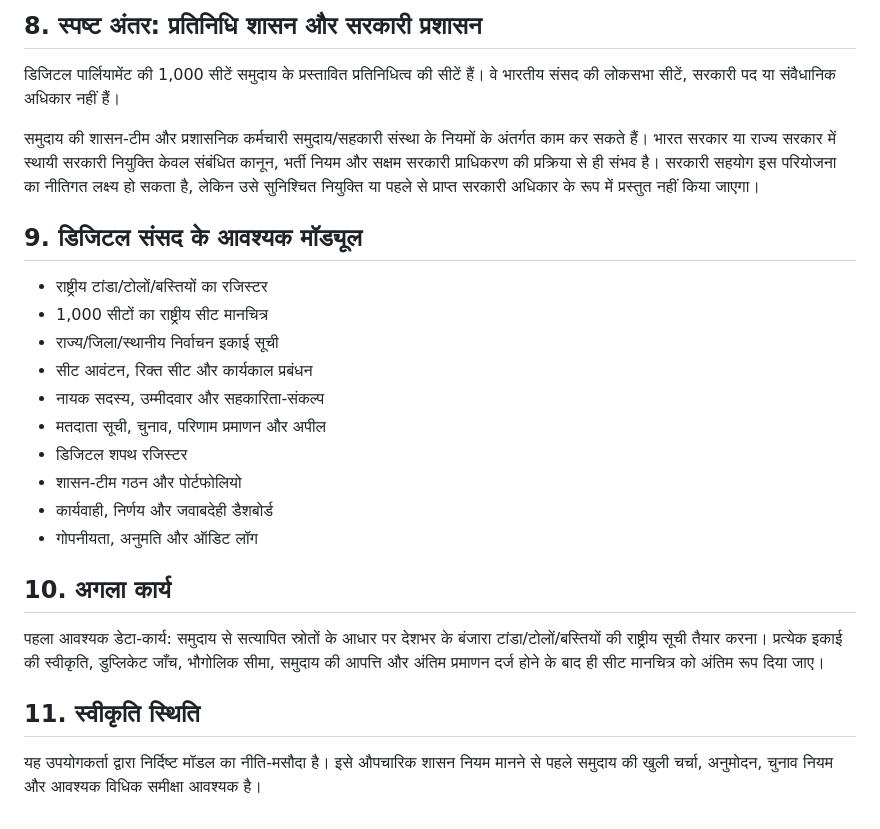
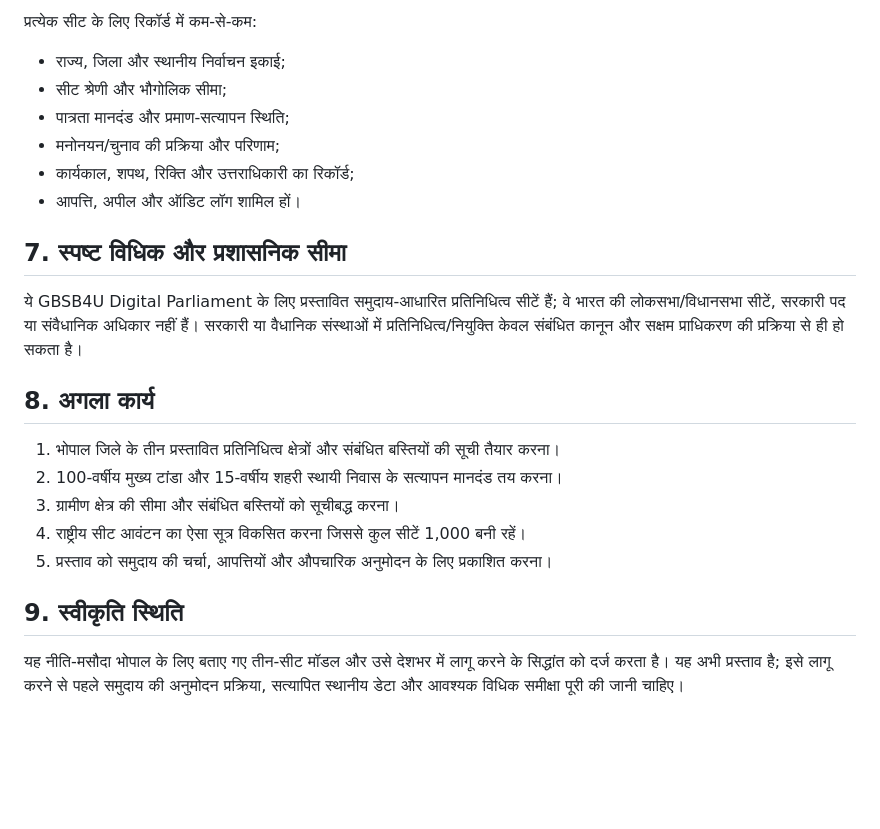
Before and after one commit to ajaysingh132/gbsbforyou-constitution, a Markdown page: docs/core/1000-SEATS-TANDA-REPRESENTATION-MODEL.md, the part around one of its changes. GitHub-like rendering; blank space fills up the shorter version.

```diff
--- a/docs/core/1000-SEATS-TANDA-REPRESENTATION-MODEL.md
+++ b/docs/core/1000-SEATS-TANDA-REPRESENTATION-MODEL.md
@@ -56,23 +44,22 @@
 
-## 8. स्पष्ट अंतर: प्रतिनिधि शासन और सरकारी प्रशासन
-डिजिटल पार्लियामेंट की 1,000 सीटें समुदाय के प्रस्तावित प्रतिनिधित्व की सीटें हैं। वे भारतीय संसद की लोकसभा सीटें, सरकारी पद या संवैधानिक अधिकार नहीं हैं।
+प्रत्येक सीट के लिए रिकॉर्ड में कम-से-कम:
+- राज्य, जिला और स्थानीय निर्वाचन इकाई;
+- सीट श्रेणी और भौगोलिक सीमा;
+- पात्रता मानदंड और प्रमाण-सत्यापन स्थिति;
+- मनोनयन/चुनाव की प्रक्रिया और परिणाम;
+- कार्यकाल, शपथ, रिक्ति और उत्तराधिकारी का रिकॉर्ड;
+- आपत्ति, अपील और ऑडिट लॉग
+शामिल हों।
 
-समुदाय की शासन-टीम और प्रशासनिक कर्मचारी समुदाय/सहकारी संस्था के नियमों के अंतर्गत काम कर सकते हैं। भारत सरकार या राज्य सरकार में स्थायी सरकारी नियुक्ति केवल संबंधित कानून, भर्ती नियम और सक्षम सरकारी प्राधिकरण की प्रक्रिया से ही संभव है। सरकारी सहयोग इस परियोजना का नीतिगत लक्ष्य हो सकता है, लेकिन उसे सुनिश्चित नियुक्ति या पहले से प्राप्त सरकारी अधिकार के रूप में प्रस्तुत नहीं किया जाएगा।
+## 7. स्पष्ट विधिक और प्रशासनिक सीमा
+ये GBSB4U Digital Parliament के लिए प्रस्तावित समुदाय-आधारित प्रतिनिधित्व सीटें हैं; वे भारत की लोकसभा/विधानसभा सीटें, सरकारी पद या संवैधानिक अधिकार नहीं हैं। सरकारी या वैधानिक संस्थाओं में प्रतिनिधित्व/नियुक्ति केवल संबंधित कानून और सक्षम प्राधिकरण की प्रक्रिया से ही हो सकता है।
 
-## 9. डिजिटल संसद के आवश्यक मॉड्यूल
-- राष्ट्रीय टांडा/टोलों/बस्तियों का रजिस्टर
-- 1,000 सीटों का राष्ट्रीय सीट मानचित्र
-- राज्य/जिला/स्थानीय निर्वाचन इकाई सूची
-- सीट आवंटन, रिक्त सीट और कार्यकाल प्रबंधन
-- नायक सदस्य, उम्मीदवार और सहकारिता-संकल्प
-- मतदाता सूची, चुनाव, परिणाम प्रमाणन और अपील
-- डिजिटल शपथ रजिस्टर
-- शासन-टीम गठन और पोर्टफोलियो
-- कार्यवाही, निर्णय और जवाबदेही डैशबोर्ड
-- गोपनीयता, अनुमति और ऑडिट लॉग
+## 8. अगला कार्य
+1. भोपाल जिले के तीन प्रस्तावित प्रतिनिधित्व क्षेत्रों और संबंधित बस्तियों की सूची तैयार करना।
+2. 100-वर्षीय मुख्य टांडा और 15-वर्षीय शहरी स्थायी निवास के सत्यापन मानदंड तय करना।
+3. ग्रामीण क्षेत्र की सीमा और संबंधित बस्तियों को सूचीबद्ध करना।
+4. राष्ट्रीय सीट आवंटन का ऐसा सूत्र विकसित करना जिससे कुल सीटें 1,000 बनी रहें।
+5. प्रस्ताव को समुदाय की चर्चा, आपत्तियों और औपचारिक अनुमोदन के लिए प्रकाशित करना।
 
-## 10. अगला कार्य
-पहला आवश्यक डेटा-कार्य: समुदाय से सत्यापित स्रोतों के आधार पर देशभर के बंजारा टांडा/टोलों/बस्तियों की राष्ट्रीय सूची तैयार करना। प्रत्येक इकाई की स्वीकृति, डुप्लिकेट जाँच, भौगोलिक सीमा, समुदाय की आपत्ति और अंतिम प्रमाणन दर्ज होने के बाद ही सीट मानचित्र को अंतिम रूप दिया जाए।
-
-## 11. स्वीकृति स्थिति
-यह उपयोगकर्ता द्वारा निर्दिष्ट मॉडल का नीति-मसौदा है। इसे औपचारिक शासन नियम मानने से पहले समुदाय की खुली चर्चा, अनुमोदन, चुनाव नियम और आवश्यक विधिक समीक्षा आवश्यक है।
+## 9. स्वीकृति स्थिति
+यह नीति-मसौदा भोपाल के लिए बताए गए तीन-सीट मॉडल और उसे देशभर में लागू करने के सिद्धांत को दर्ज करता है। यह अभी प्रस्ताव है; इसे लागू करने से पहले समुदाय की अनुमोदन प्रक्रिया, सत्यापित स्थानीय डेटा और आवश्यक विधिक समीक्षा पूरी की जानी चाहिए।
```
Also changed, not shown: other parts of docs/core/1000-SEATS-TANDA-REPRESENTATION-MODEL.md (+28 -40 lines).
